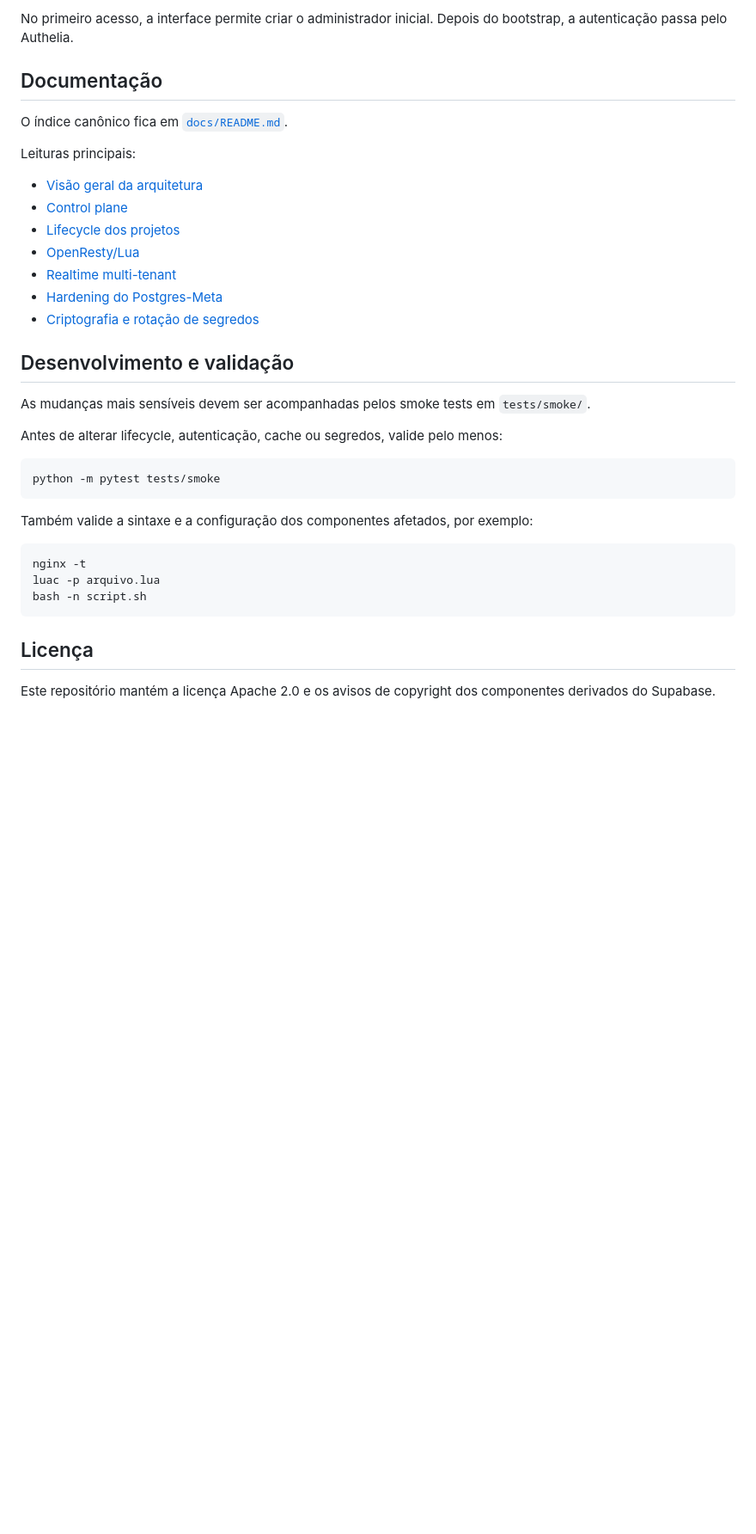
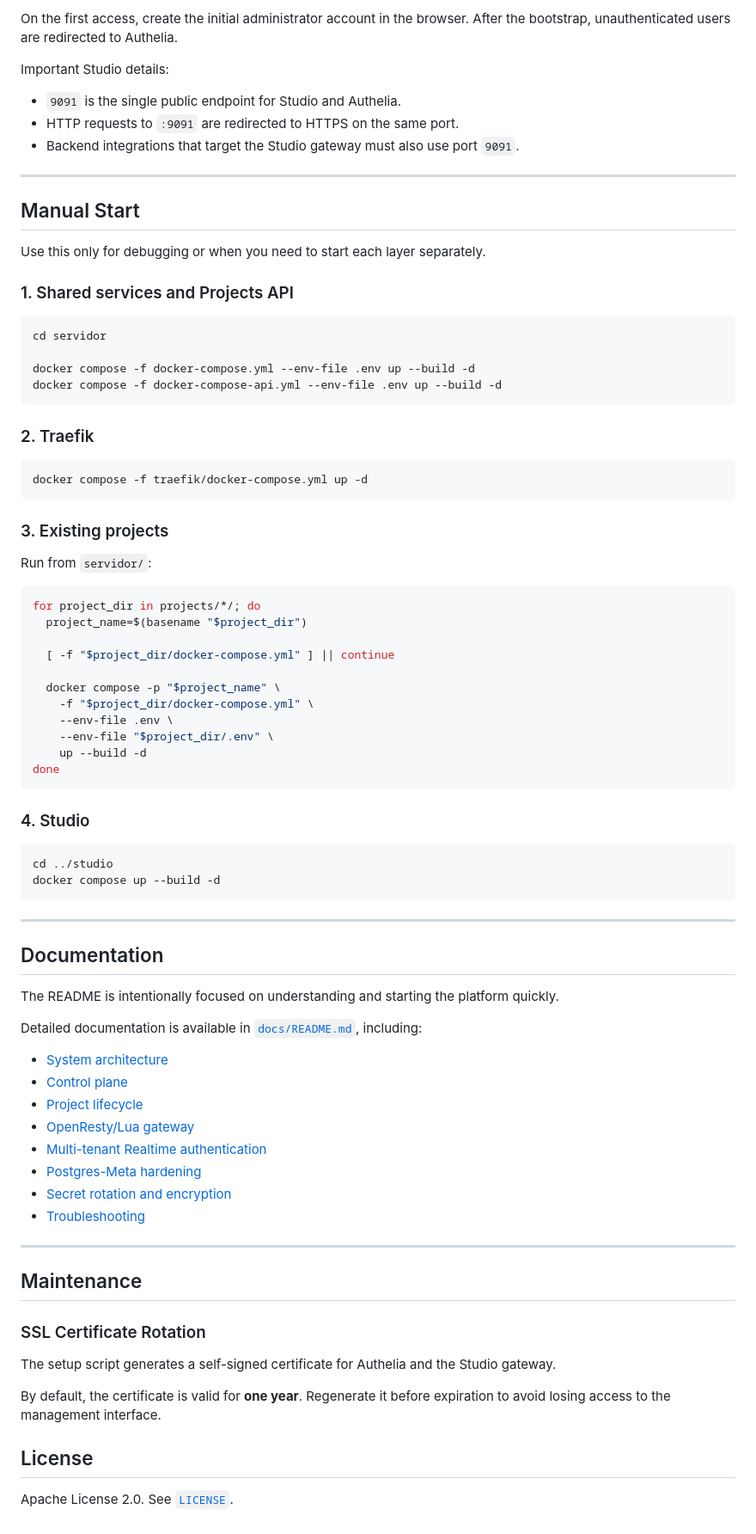
Before and after one commit to GustavoMartins123/supabase-multitenant, a Markdown page: README.md, the part around one of its changes. Shown at 86% size. Rendered like a GitHub page; blank space fills up the shorter version.

````diff
--- a/README.md
+++ b/README.md
@@ -163,39 +162,86 @@ https://<ip-local>:9091
 ```
 
-No primeiro acesso, a interface permite criar o administrador inicial. Depois do bootstrap, a autenticação passa pelo Authelia.
+On the first access, create the initial administrator account in the browser. After the bootstrap, unauthenticated users are redirected to Authelia.
 
-## Documentação
+Important Studio details:
 
-O índice canônico fica em [`docs/README.md`](docs/README.md).
+- `9091` is the single public endpoint for Studio and Authelia.
+- HTTP requests to `:9091` are redirected to HTTPS on the same port.
+- Backend integrations that target the Studio gateway must also use port `9091`.
 
-Leituras principais:
+---
 
-- [Visão geral da arquitetura](docs/00-arquitetura.md)
-- [Control plane](docs/architecture/control-plane.md)
-- [Lifecycle dos projetos](docs/architecture/project-lifecycle.md)
-- [OpenResty/Lua](docs/architecture/openresty-lua.md)
-- [Realtime multi-tenant](docs/09-autenticacao-multi-tenant-realtime.md)
-- [Hardening do Postgres-Meta](docs/10-hardening-postgres-meta.md)
-- [Criptografia e rotação de segredos](docs/11-rotacao-cripto-conexoes.md)
+## Manual Start
 
-## Desenvolvimento e validação
+Use this only for debugging or when you need to start each layer separately.
 
-As mudanças mais sensíveis devem ser acompanhadas pelos smoke tests em `tests/smoke/`.
-
-Antes de alterar lifecycle, autenticação, cache ou segredos, valide pelo menos:
+### 1. Shared services and Projects API
 
 ```bash
-python -m pytest tests/smoke
+cd servidor
+
+docker compose -f docker-compose.yml --env-file .env up --build -d
+docker compose -f docker-compose-api.yml --env-file .env up --build -d
 ```
 
-Também valide a sintaxe e a configuração dos componentes afetados, por exemplo:
+### 2. Traefik
 
 ```bash
-nginx -t
-luac -p arquivo.lua
-bash -n script.sh
+docker compose -f traefik/docker-compose.yml up -d
 ```
 
-## Licença
+### 3. Existing projects
 
-Este repositório mantém a licença Apache 2.0 e os avisos de copyright dos componentes derivados do Supabase.
+Run from `servidor/`:
+
+```bash
+for project_dir in projects/*/; do
+  project_name=$(basename "$project_dir")
+
+  [ -f "$project_dir/docker-compose.yml" ] || continue
+
+  docker compose -p "$project_name" \
+    -f "$project_dir/docker-compose.yml" \
+    --env-file .env \
+    --env-file "$project_dir/.env" \
+    up --build -d
+done
+```
+
+### 4. Studio
+
+```bash
+cd ../studio
+docker compose up --build -d
+```
+
+---
+
+## Documentation
+
+The README is intentionally focused on understanding and starting the platform quickly.
+
+Detailed documentation is available in [`docs/README.md`](docs/README.md), including:
+
+- [System architecture](docs/00-arquitetura.md)
+- [Control plane](docs/architecture/control-plane.md)
+- [Project lifecycle](docs/architecture/project-lifecycle.md)
+- [OpenResty/Lua gateway](docs/architecture/openresty-lua.md)
+- [Multi-tenant Realtime authentication](docs/09-autenticacao-multi-tenant-realtime.md)
+- [Postgres-Meta hardening](docs/10-hardening-postgres-meta.md)
+- [Secret rotation and encryption](docs/11-rotacao-cripto-conexoes.md)
+- [Troubleshooting](docs/05-principais-erros.md)
+
+---
+
+## Maintenance
+
+### SSL Certificate Rotation
+
+The setup script generates a self-signed certificate for Authelia and the Studio gateway.
+
+By default, the certificate is valid for **one year**. Regenerate it before expiration to avoid losing access to the management interface.
+
+## License
+
+Apache License 2.0. See [`LICENSE`](LICENSE).
````
Also changed, not shown: other parts of README.md (+117 -118 lines).
